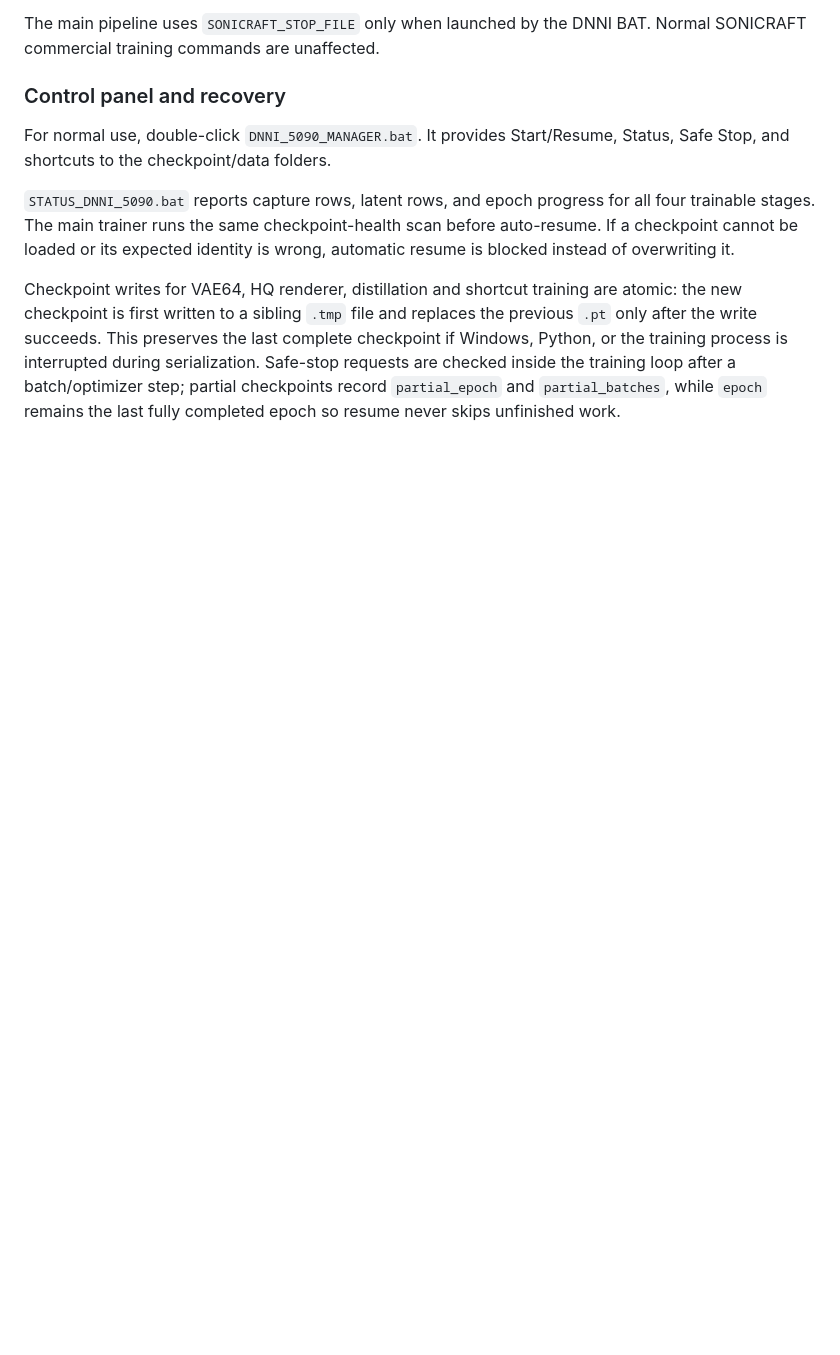
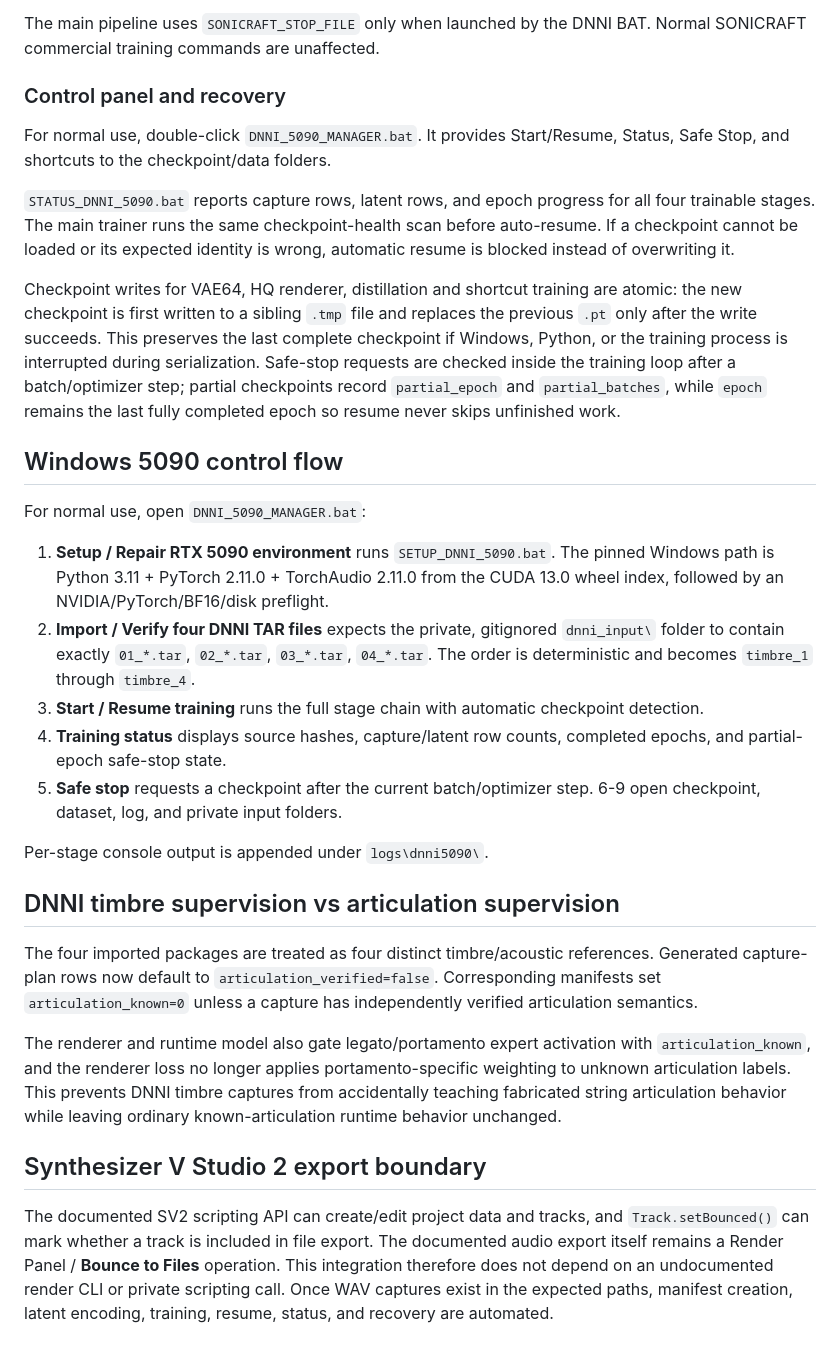
Before and after one commit to kevin781130-netizen/sonicraft-ai-strings, a Markdown page: docs/DNNI_FOUR_TIMBRE_RESEARCH.md, the part around the change. Rendered like a GitHub page; blank space fills up the shorter version.

Commit message:
Document RTX 5090 setup, private import, logging and timbre-only supervision

```diff
--- a/docs/DNNI_FOUR_TIMBRE_RESEARCH.md
+++ b/docs/DNNI_FOUR_TIMBRE_RESEARCH.md
@@ -71,3 +71,27 @@ For normal use, double-click `DNNI_5090_MANAGER.bat`. It provides Start/Resume,
 `STATUS_DNNI_5090.bat` reports capture rows, latent rows, and epoch progress for all four trainable stages. The main trainer runs the same checkpoint-health scan before auto-resume. If a checkpoint cannot be loaded or its expected identity is wrong, automatic resume is blocked instead of overwriting it.
 
 Checkpoint writes for VAE64, HQ renderer, distillation and shortcut training are atomic: the new checkpoint is first written to a sibling `.tmp` file and replaces the previous `.pt` only after the write succeeds. This preserves the last complete checkpoint if Windows, Python, or the training process is interrupted during serialization. Safe-stop requests are checked inside the training loop after a batch/optimizer step; partial checkpoints record `partial_epoch` and `partial_batches`, while `epoch` remains the last fully completed epoch so resume never skips unfinished work.
+
+
+## Windows 5090 control flow
+
+For normal use, open `DNNI_5090_MANAGER.bat`:
+
+1. **Setup / Repair RTX 5090 environment** runs `SETUP_DNNI_5090.bat`. The pinned Windows path is Python 3.11 + PyTorch 2.11.0 + TorchAudio 2.11.0 from the CUDA 13.0 wheel index, followed by an NVIDIA/PyTorch/BF16/disk preflight.
+2. **Import / Verify four DNNI TAR files** expects the private, gitignored `dnni_input\` folder to contain exactly `01_*.tar`, `02_*.tar`, `03_*.tar`, `04_*.tar`. The order is deterministic and becomes `timbre_1` through `timbre_4`.
+3. **Start / Resume training** runs the full stage chain with automatic checkpoint detection.
+4. **Training status** displays source hashes, capture/latent row counts, completed epochs, and partial-epoch safe-stop state.
+5. **Safe stop** requests a checkpoint after the current batch/optimizer step.
+6-9 open checkpoint, dataset, log, and private input folders.
+
+Per-stage console output is appended under `logs\dnni5090\`.
+
+## DNNI timbre supervision vs articulation supervision
+
+The four imported packages are treated as four distinct timbre/acoustic references. Generated capture-plan rows now default to `articulation_verified=false`. Corresponding manifests set `articulation_known=0` unless a capture has independently verified articulation semantics.
+
+The renderer and runtime model also gate legato/portamento expert activation with `articulation_known`, and the renderer loss no longer applies portamento-specific weighting to unknown articulation labels. This prevents DNNI timbre captures from accidentally teaching fabricated string articulation behavior while leaving ordinary known-articulation runtime behavior unchanged.
+
+## Synthesizer V Studio 2 export boundary
+
+The documented SV2 scripting API can create/edit project data and tracks, and `Track.setBounced()` can mark whether a track is included in file export. The documented audio export itself remains a Render Panel / **Bounce to Files** operation. This integration therefore does not depend on an undocumented render CLI or private scripting call. Once WAV captures exist in the expected paths, manifest creation, latent encoding, training, resume, status, and recovery are automated.
```
